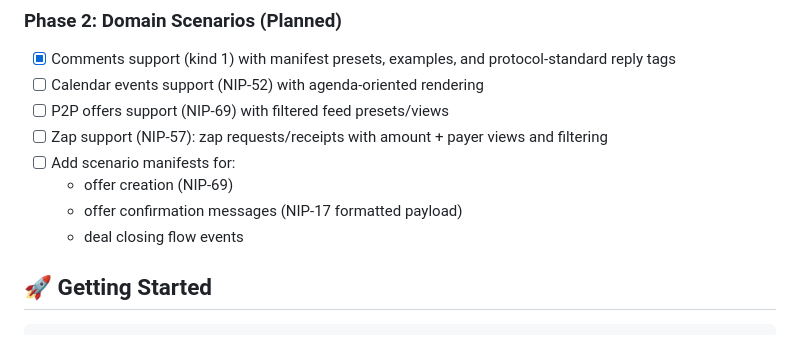
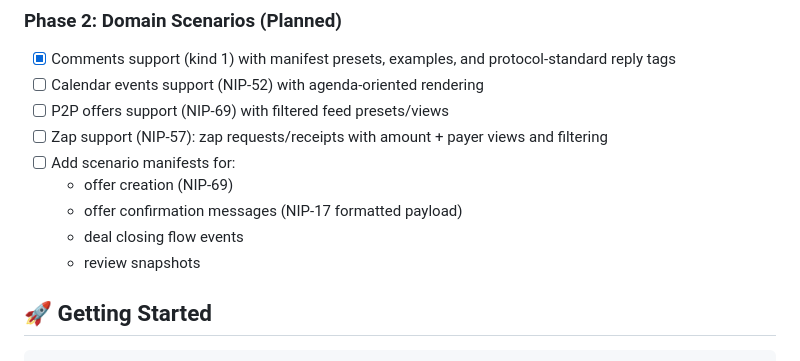
Before and after one commit to saintego/nostr-post, a Markdown page: README.md, the part around the change. Drawn GitHub-style.

Commit message:
Add review snapshots to Packages & Plugins Status in README.md

```diff
--- a/README.md
+++ b/README.md
@@ -496,6 +496,7 @@ nostr-post/
   - offer creation (NIP-69)
   - offer confirmation messages (NIP-17 formatted payload)
   - deal closing flow events
+  - review snapshots
 
 ## 🚀 Getting Started
 
```
